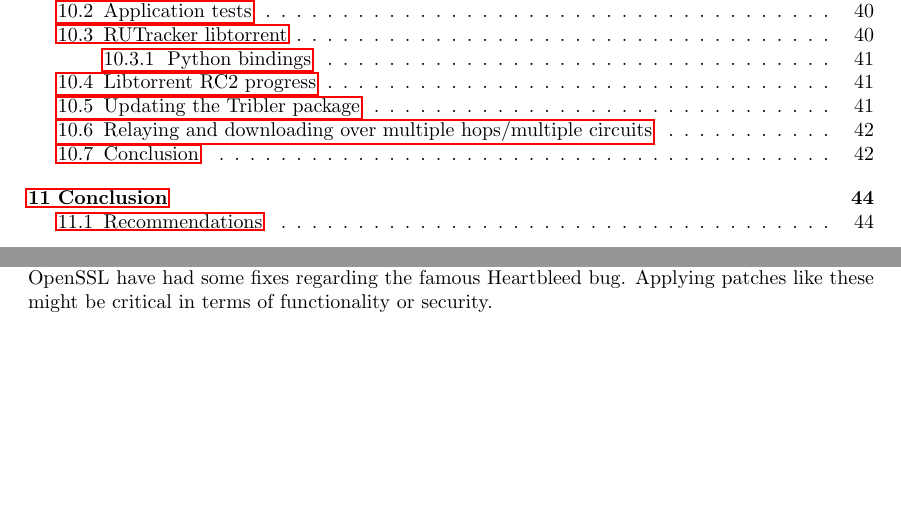
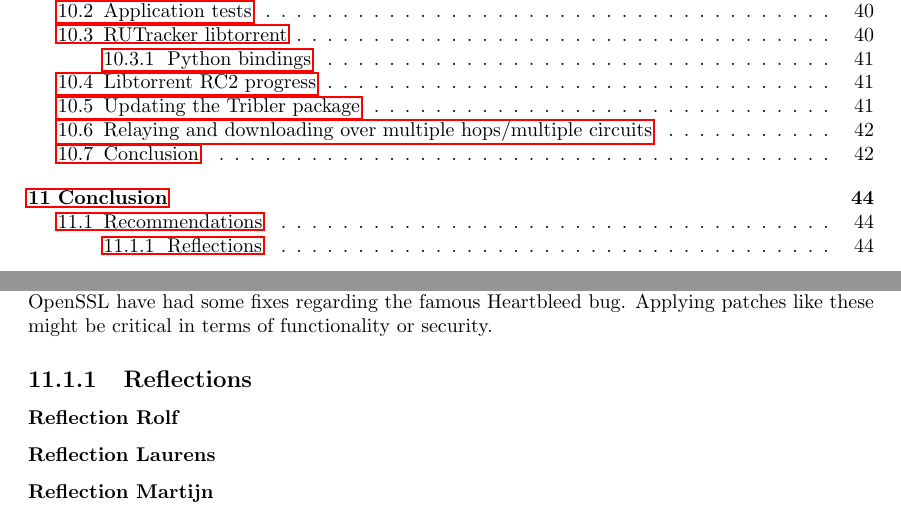
Before and after one commit to rjagerman/AT3, a LaTeX thesis (Reports/report.tex, which reads Reports/conclusion/conclusion.tex): two parts of pages 5 and 46 of 55, joined at a grey line, cut so that both start at the same text, the shorter picture padded with empty space. Compiled offline with pdfLaTeX.

Commit message:
Added subsection for the individual reflection

```diff
--- a/Reports/conclusion/conclusion.tex
+++ b/Reports/conclusion/conclusion.tex
@@ -12,6 +12,10 @@
 
 		Finally, we recommend to keep up-to-date with dependencies whenever you can. The Tribler code base changes regularly, so it is good practice to keep up-to-date. Other libraries such as OpenSSL have had some fixes regarding the famous Heartbleed bug. Applying patches like these might be critical in terms of functionality or security.
 
-	%\subsection{Reflections}
+	\subsection{Reflections}
 
-		%\subsubsection{Reflection Laurens}
+		\subsubsection{Reflection Rolf}
+
+		\subsubsection{Reflection Laurens}
+
+		\subsubsection{Reflection Martijn}
```
